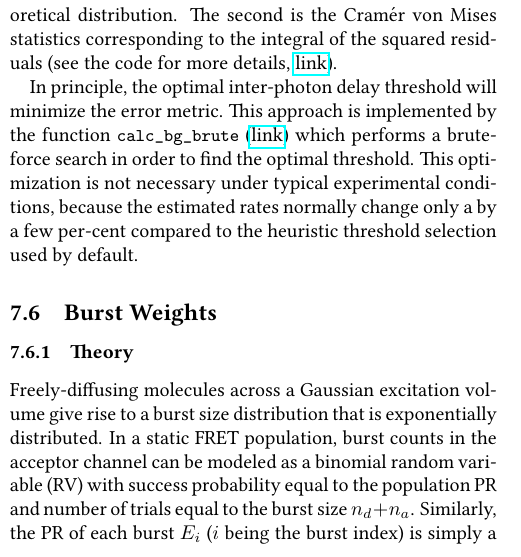
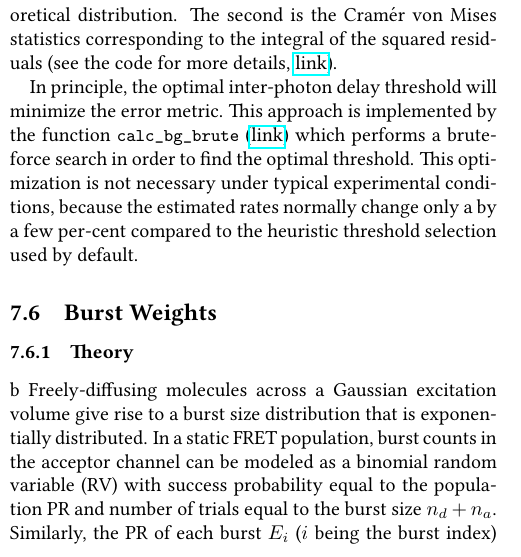
Before and after one commit to tritemio/fretbursts_paper, a LaTeX paper (main.tex, which reads Burst_Weights_Theory.tex): part of one column of page 18 of 20, cut so that both start at the same text. Compiled offline with pdfLaTeX.

Commit message:
edited Burst_Weights_Theory.tex

```diff
--- a/Burst_Weights_Theory.tex
+++ b/Burst_Weights_Theory.tex
@@ -1,7 +1,7 @@
 \subsection{Burst Weights}
 \label{sec:burstweights_theory}
 \subsubsection{Theory}
-Freely-diffusing molecules across
+b Freely-diffusing molecules across
 a Gaussian excitation volume give rise to
 a burst size distribution that is exponentially distributed.
 In a static FRET population, burst counts in the acceptor channel can be
```
